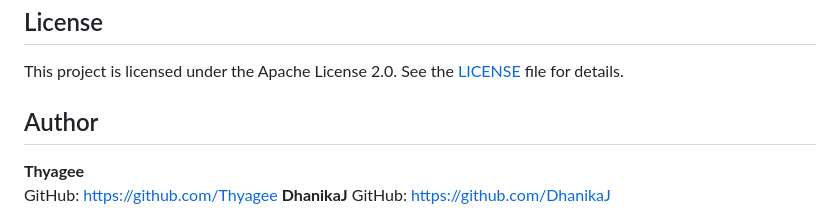
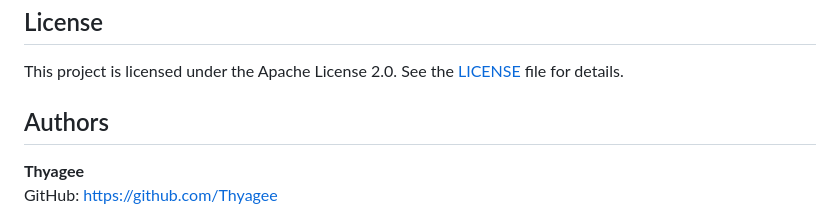
Before and after one commit to Thyagee/RukRekha, a Markdown page: README.md, the part around the change. Rendered like a GitHub page.

Commit message:
Update author section to plural and add DhanikaJ

```diff
--- a/README.md
+++ b/README.md
@@ -279,9 +279,10 @@ Contributions are welcome. Since this project is still in development, please op
 
 This project is licensed under the Apache License 2.0. See the [LICENSE](LICENSE) file for details.
 
-## Author
+## Authors
 
 **Thyagee**
 GitHub: [https://github.com/Thyagee](https://github.com/Thyagee)
+
 **DhanikaJ**
 GitHub: [https://github.com/DhanikaJ](https://github.com/DhanikaJ)
```
